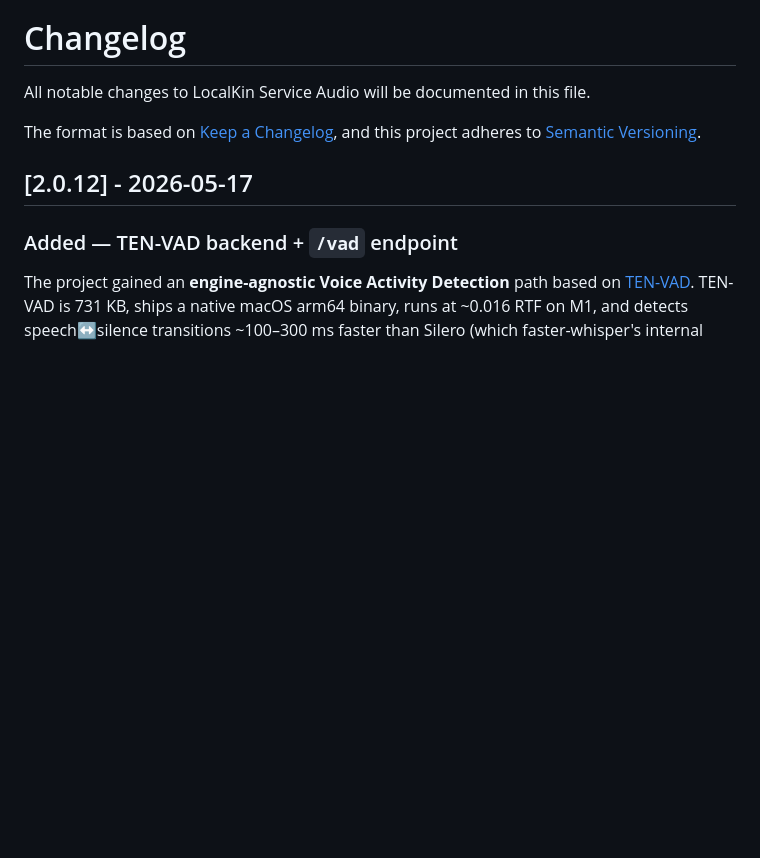
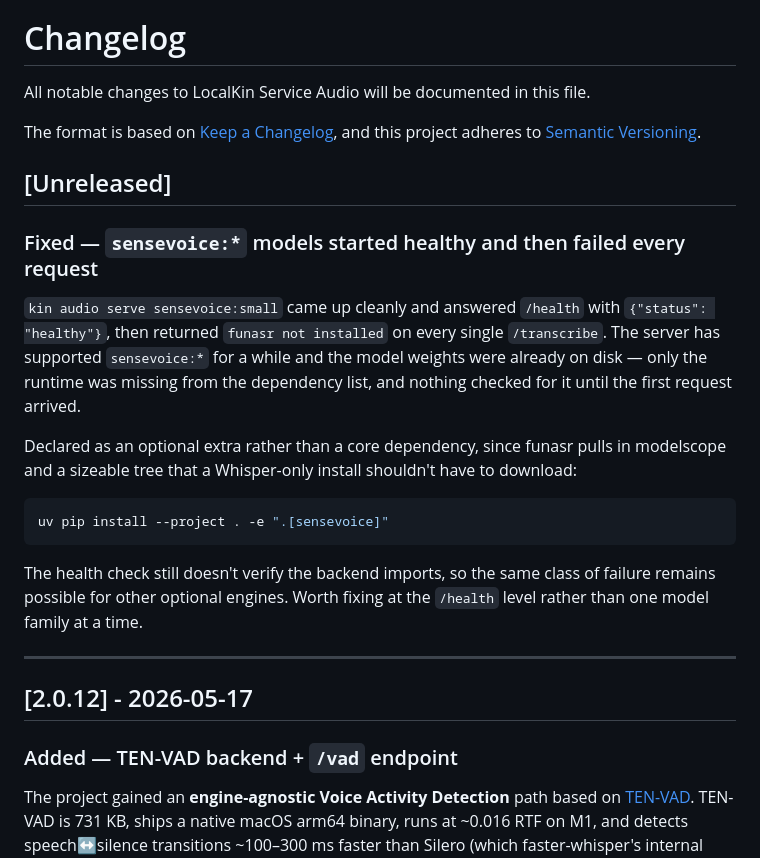
Before and after one commit to LocalKinAI/localkin-service-audio, a Markdown page: CHANGELOG.md, the part around the change. GitHub-like rendering; blank space fills up the shorter version.

````diff
--- a/CHANGELOG.md
+++ b/CHANGELOG.md
@@ -4,6 +4,30 @@ All notable changes to LocalKin Service Audio will be documented in this file.
 
 The format is based on [Keep a Changelog](https://keepachangelog.com/en/1.0.0/),
 and this project adheres to [Semantic Versioning](https://semver.org/spec/v2.0.0.html).
+
+## [Unreleased]
+
+### Fixed — `sensevoice:*` models started healthy and then failed every request
+
+`kin audio serve sensevoice:small` came up cleanly and answered `/health` with
+`{"status": "healthy"}`, then returned `funasr not installed` on every single
+`/transcribe`. The server has supported `sensevoice:*` for a while and the model
+weights were already on disk — only the runtime was missing from the dependency
+list, and nothing checked for it until the first request arrived.
+
+Declared as an optional extra rather than a core dependency, since funasr pulls
+in modelscope and a sizeable tree that a Whisper-only install shouldn't have to
+download:
+
+```bash
+uv pip install --project . -e ".[sensevoice]"
+```
+
+The health check still doesn't verify the backend imports, so the same class of
+failure remains possible for other optional engines. Worth fixing at the
+`/health` level rather than one model family at a time.
+
+---
 
 ## [2.0.12] - 2026-05-17
 
````
Also changed, not shown: README.md (+16 -1 lines).
